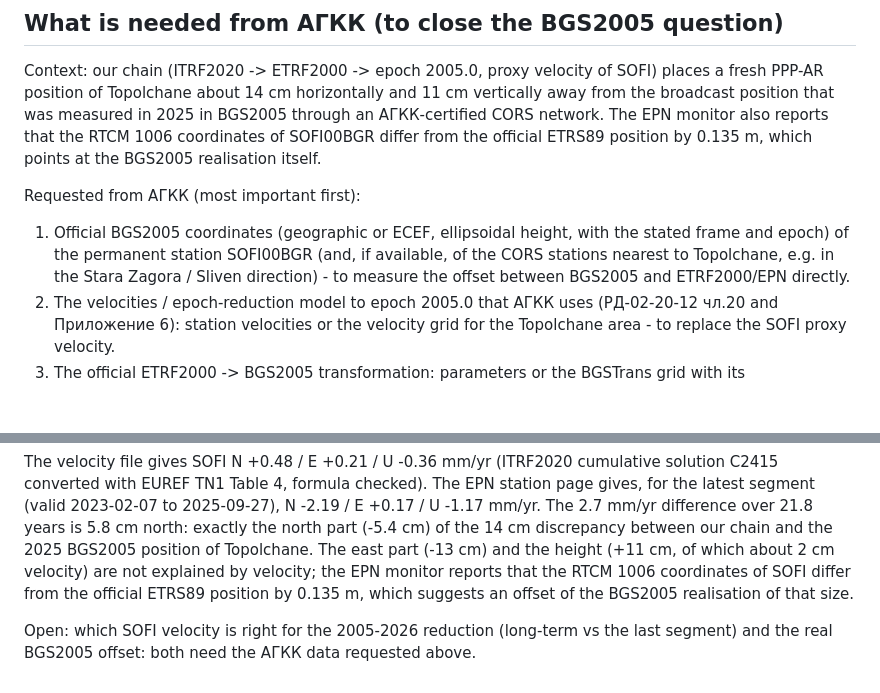
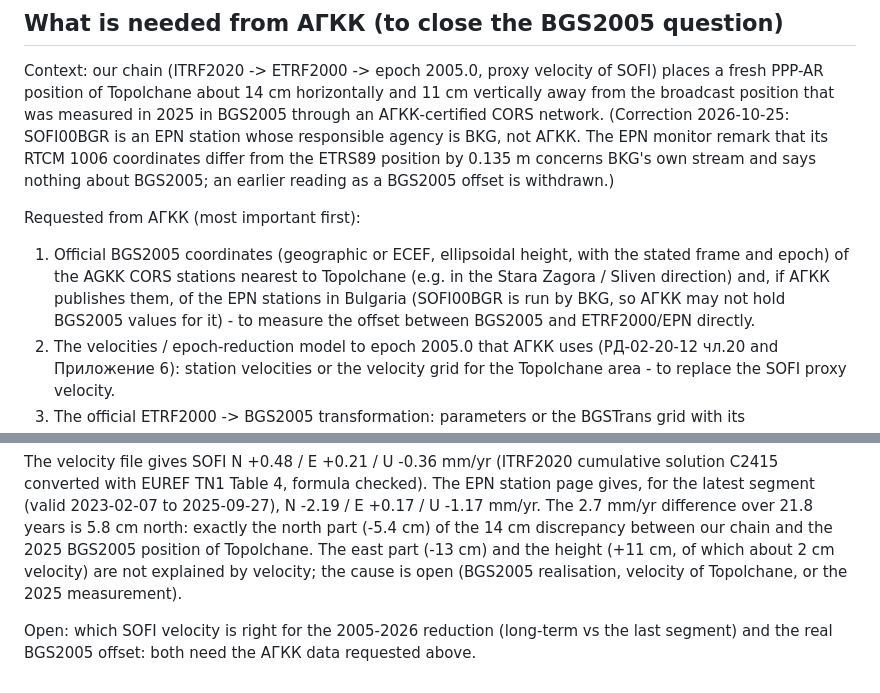
Before and after one commit to peshovp/RPI-BS, a Markdown page: docs/cors_position.md, 2 parts joined by grey strips. GitHub-like rendering; blank space fills up the shorter version.

Commit message:
docs: SOFI00BGR is run by BKG, not АГКК - withdraw the BGS2005-offset reading of the 0.135 m RTCM remark
Co-Authored-By: Claude Sonnet 5.5 <noreply@anthropic.com>

```diff
--- a/docs/cors_position.md
+++ b/docs/cors_position.md
@@ -131,14 +131,17 @@ exists; the observation epoch is taken from the run.
 Context: our chain (ITRF2020 -> ETRF2000 -> epoch 2005.0, proxy velocity of SOFI) places a fresh
 PPP-AR position of Topolchane about 14 cm horizontally and 11 cm vertically away from the
 broadcast position that was measured in 2025 in BGS2005 through an АГКК-certified CORS network.
-The EPN monitor also reports that the RTCM 1006 coordinates of SOFI00BGR differ from the official
-ETRS89 position by 0.135 m, which points at the BGS2005 realisation itself.
+(Correction 2026-10-25: SOFI00BGR is an EPN station whose responsible agency is BKG, not АГКК.
+The EPN monitor remark that its RTCM 1006 coordinates differ from the ETRS89 position by 0.135 m
+concerns BKG's own stream and says nothing about BGS2005; an earlier reading as a BGS2005 offset
+is withdrawn.)
 
 Requested from АГКК (most important first):
 1. Official BGS2005 coordinates (geographic or ECEF, ellipsoidal height, with the stated frame and
-   epoch) of the permanent station SOFI00BGR (and, if available, of the CORS stations nearest to
-   Topolchane, e.g. in the Stara Zagora / Sliven direction) - to measure the offset between
-   BGS2005 and ETRF2000/EPN directly.
+   epoch) of the AGKK CORS stations nearest to Topolchane (e.g. in the Stara Zagora / Sliven
+   direction) and, if АГКК publishes them, of the EPN stations in Bulgaria (SOFI00BGR is run by
+   BKG, so АГКК may not hold BGS2005 values for it) - to measure the offset between BGS2005 and
+   ETRF2000/EPN directly.
 2. The velocities / epoch-reduction model to epoch 2005.0 that АГКК uses (РД-02-20-12 чл.20 and
    Приложение 6): station velocities or the velocity grid for the Topolchane area - to replace the
    SOFI proxy velocity.
@@ -169,8 +172,7 @@ latest segment (valid 2023-02-07 to 2025-09-27), N -2.19 / E +0.17 / U -1.17 mm/
 difference over 21.8 years is 5.8 cm north: exactly the north part (-5.4 cm) of the
 14 cm discrepancy between our chain and the 2025 BGS2005 position of Topolchane. The east
 part (-13 cm) and the height (+11 cm, of which about 2 cm velocity) are not explained by velocity;
-the EPN monitor reports that the RTCM 1006 coordinates of SOFI differ from the official ETRS89
-position by 0.135 m, which suggests an offset of the BGS2005 realisation of that size.
+the cause is open (BGS2005 realisation, velocity of Topolchane, or the 2025 measurement).
 
 Open: which SOFI velocity is right for the 2005-2026 reduction (long-term vs the last segment)
 and the real BGS2005 offset: both need the АГКК data requested above.
```
